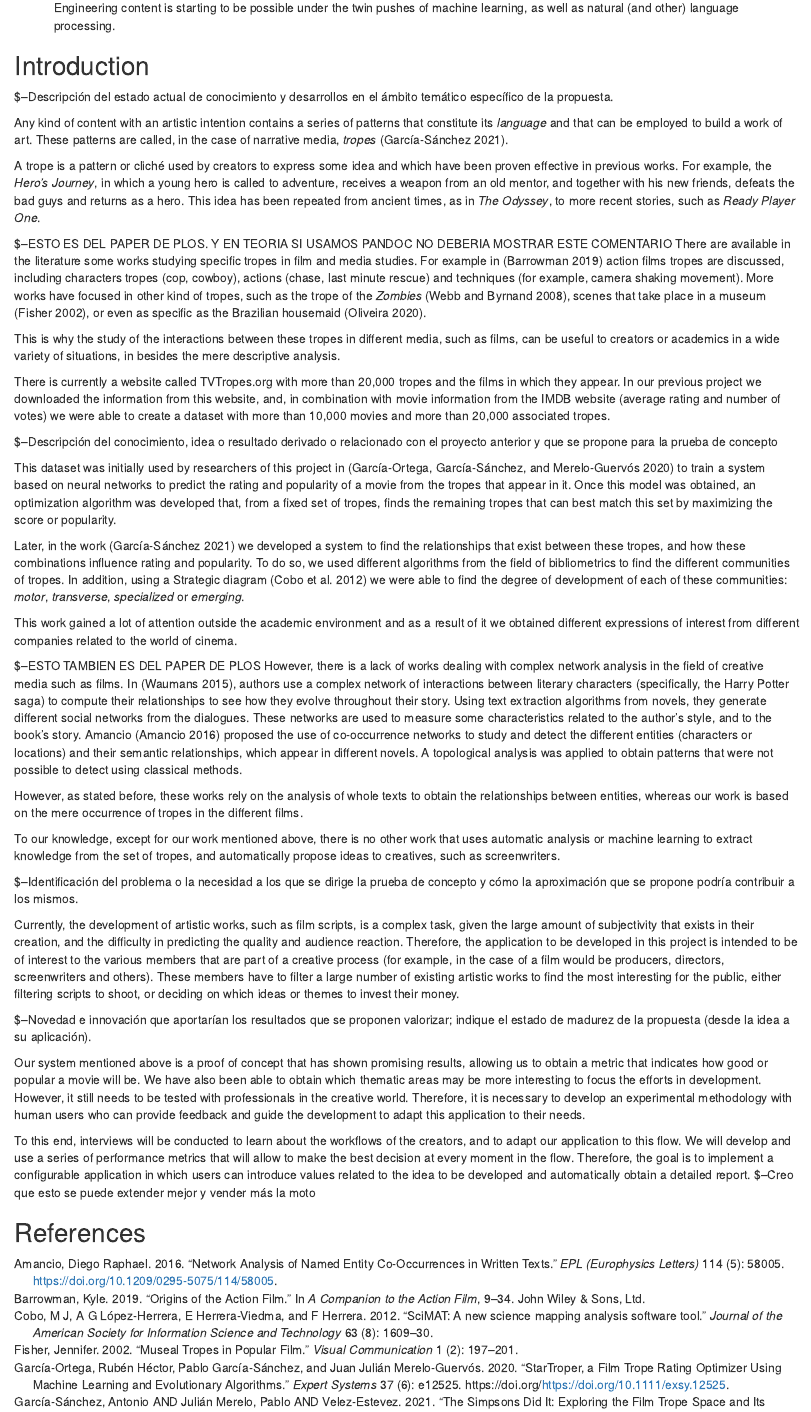
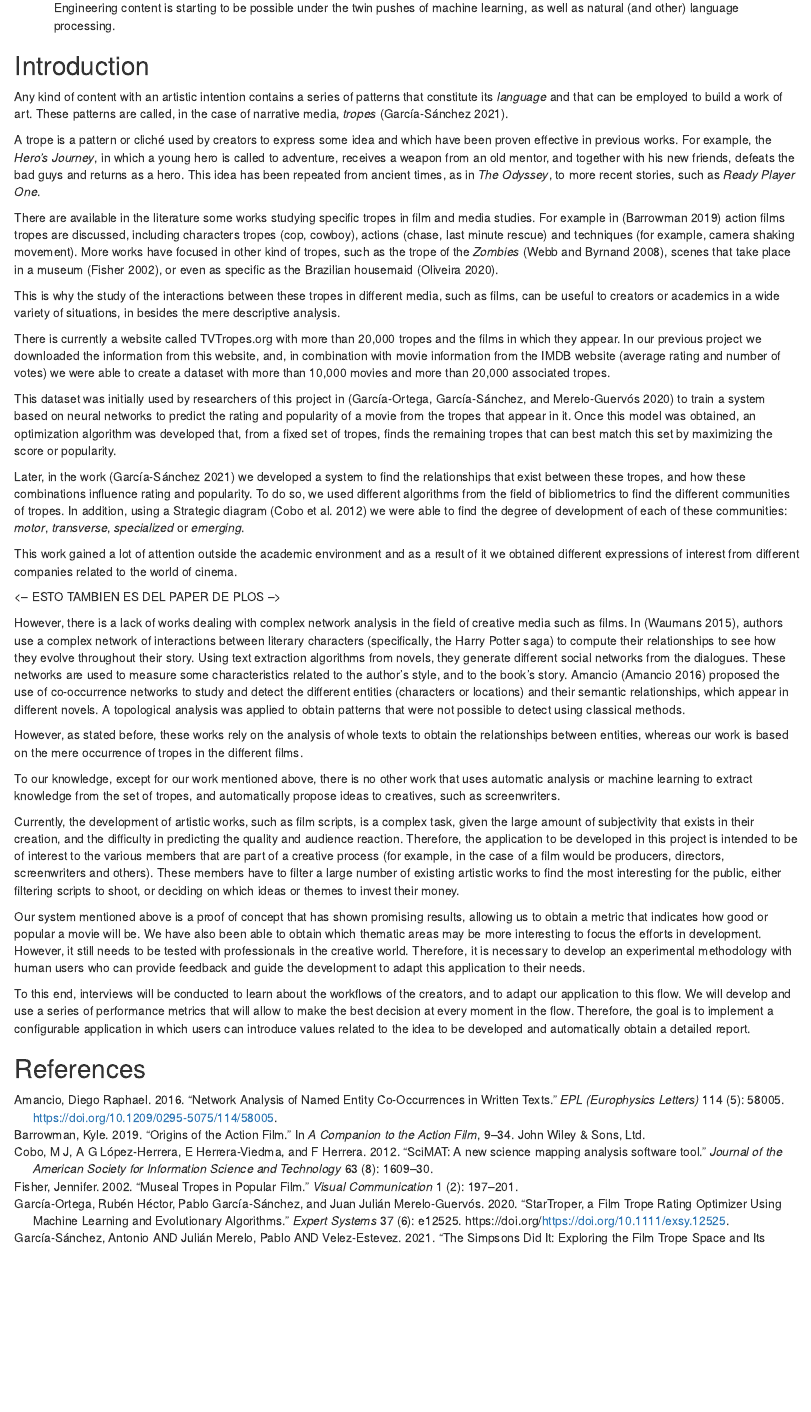
Before and after one commit to JJ/bigredbutton-soa, an R Markdown document (soa.Rmd): the page in a window 1100 px wide, from 200 px down. Rendered offline with R 4.5, knitr and Pandoc, with nearby package versions.

Commit message:
Arregla comentarios

```diff
--- a/soa.Rmd
+++ b/soa.Rmd
@@ -20,13 +20,14 @@ abstract: Engineering content is starting to be possible under the twin pushes o
 ## Introduction
 
 
-$--Descripción del estado actual de conocimiento y desarrollos en el ámbito temático específico de la propuesta.
+<!-- Descripción del estado actual de conocimiento y desarrollos en el ámbito temático específico de la propuesta -->
 
 Any kind of content with an artistic intention contains a series of patterns that constitute its *language* and that can be employed to build a work of art. These patterns are called, in the case of narrative media, *tropes* [@simpsons].
 
 A trope is a pattern or cliché used by creators to express some idea and which have been proven effective in previous works. For example, the *Hero's Journey*, in which a young hero is called to adventure, receives a weapon from an old mentor, and together with his new friends, defeats the bad guys and returns as a hero. This idea has been repeated from ancient times, as in *The Odyssey*, to more recent stories, such as *Ready Player One*.
 
-$--ESTO ES DEL PAPER DE PLOS. Y EN TEORIA SI USAMOS PANDOC NO DEBERIA MOSTRAR ESTE COMENTARIO
+<!-- ESTO ES DEL PAPER DE PLOS. Y EN TEORIA SI USAMOS PANDOC NO DEBERIA MOSTRAR ESTE COMENTARIO -->
+
 There are available in the literature some works studying specific tropes in film and media studies. For example in [@Barrowman19film] action films tropes are discussed, including characters tropes (cop, cowboy), actions (chase, last minute rescue) and techniques (for example, camera shaking movement). More works have focused in other kind of tropes, such as the trope of the *Zombies* [@Web08Zombie], scenes that take place in a museum [@fisher2002museal],  or even as specific as the Brazilian housemaid [@Oliveira2020brazilian].
 
 This is why the study of the interactions between these tropes in different media, such as films, can be useful to creators or academics in a wide variety of situations, in besides the mere descriptive analysis.
@@ -34,7 +35,7 @@ This is why the study of the interactions between these tropes in different medi
 There is currently a website called TVTropes.org with more than 20,000 tropes and the films in which they appear. In our previous project we downloaded the information from this website, and, in combination with movie information from the IMDB website (average rating and number of votes) we were able to create a dataset with more than 10,000 movies and more than 20,000 associated tropes.
 
 
-$--Descripción del conocimiento, idea o resultado derivado o relacionado con el proyecto anterior y que se propone para la prueba de concepto
+<!-- Descripción del conocimiento, idea o resultado derivado o relacionado con el proyecto anterior y que se propone para la prueba de concepto  -->
 
 This dataset was initially used by researchers of this project in [@doi:10.1111/exsy.12525] to train a system based on neural networks to predict the rating and popularity of a movie from the tropes that appear in it. Once this model was obtained, an optimization algorithm was developed that, from a fixed set of tropes, finds the remaining tropes that can best match this set by maximizing the score or popularity.
 
@@ -42,7 +43,8 @@ Later, in the work [@simpsons] we developed a system to find the relationships t
 
 This work gained a lot of attention outside the academic environment and as a result of it we obtained different expressions of interest from different companies related to the world of cinema.
 
-$--ESTO TAMBIEN ES DEL PAPER DE PLOS
+<-- ESTO TAMBIEN ES DEL PAPER DE PLOS -->
+
 However, there is a lack of works dealing with complex network analysis in the field of creative media such as films. In [@Waumans15topology], authors use a complex network of interactions between literary characters (specifically, the Harry Potter saga) to compute their relationships to see how they evolve throughout their story. Using text extraction algorithms from novels, they generate different social networks from the dialogues. These networks are used to measure some characteristics related to the author's style, and to the book's story. Amancio [@Amancio2016] proposed the use of co-occurrence networks to study and detect the different entities (characters or locations) and their semantic relationships, which appear in different novels. A topological analysis was applied to obtain patterns that were not possible to detect using classical methods.
 
 
@@ -50,16 +52,17 @@ However, as stated before, these works rely on the analysis of whole texts to ob
 
 To our knowledge, except for our work mentioned above, there is no other work that uses automatic analysis or machine learning to extract knowledge from the set of tropes, and automatically propose ideas to creatives, such as screenwriters.
 
-$--Identificación del problema o la necesidad a los que se dirige la prueba de concepto y cómo la aproximación que se propone podría contribuir a los mismos.
+<!-- Identificación del problema o la necesidad a los que se dirige la prueba de concepto y cómo la aproximación que se propone podría contribuir a los mismos. -->
 
 Currently, the development of artistic works, such as film scripts, is a complex task, given the large amount of subjectivity that exists in their creation, and the difficulty in predicting the quality and audience reaction. Therefore, the application to be developed in this project is intended to be of interest to the various members that are part of a creative process (for example, in the case of a film would be producers, directors, screenwriters and others). These members have to filter a large number of existing artistic works to find the most interesting for the public, either filtering scripts to shoot, or deciding on which ideas or themes to invest their money.
 
 
-$--Novedad e innovación que aportarían los resultados que se proponen valorizar; indique el estado de madurez de la propuesta (desde la idea a su aplicación).
+<!-- Novedad e innovación que aportarían los resultados que se proponen valorizar; indique el estado de madurez de la propuesta (desde la idea a su aplicación). -->
 
 Our system mentioned above is a proof of concept that has shown promising results, allowing us to obtain a metric that indicates how good or popular a movie will be. We have also been able to obtain which thematic areas may be more interesting to focus the efforts in development. However, it still needs to be tested with professionals in the creative world. Therefore, it is necessary to develop an experimental methodology with human users who can provide feedback and guide the development to adapt this application to their needs.
 
 To this end, interviews will be conducted to learn about the workflows of the creators, and to adapt our application to this flow. We will develop and use a series of performance metrics that will allow to make the best decision at every moment in the flow. Therefore, the goal is to implement a configurable application in which users can introduce values related to the idea to be developed and automatically obtain a detailed report.
-$--Creo que esto se puede extender mejor y vender más la moto
+
+<!-- Creo que esto se puede extender mejor y vender más la moto -->
 
 ## References
```
